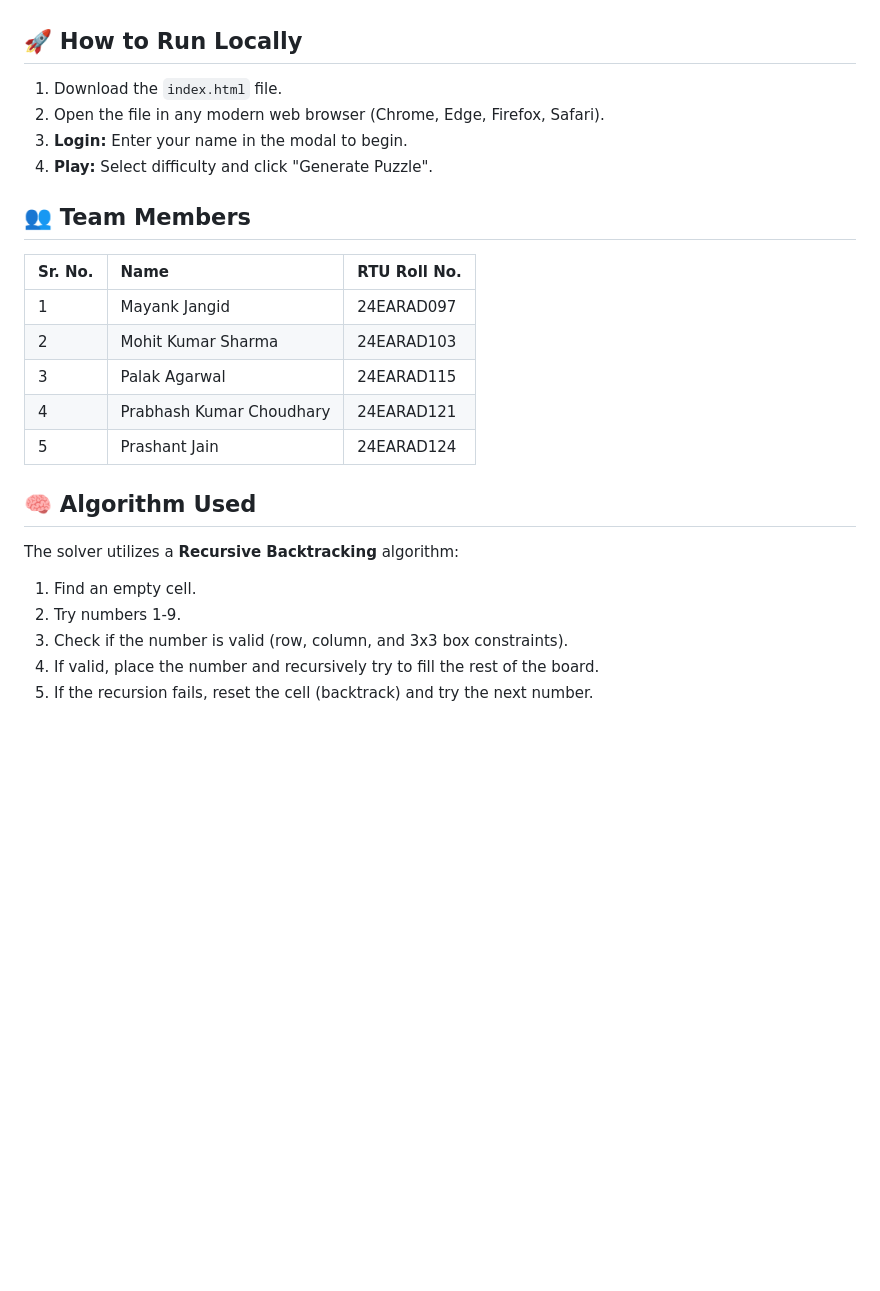
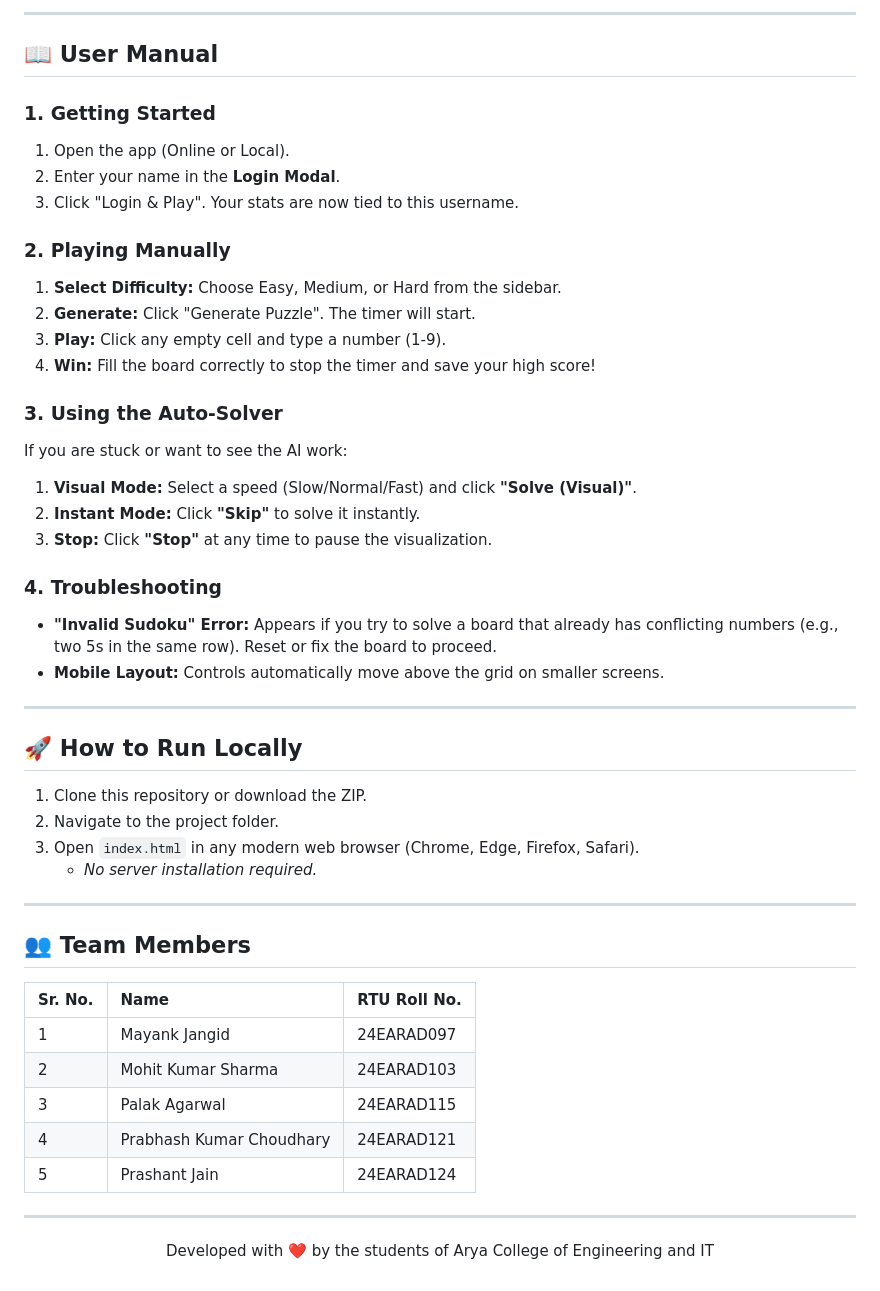
Before and after one commit to prashantjain2718/Sudoku-Solver-Game, a Markdown page: README.md, the part around one of its changes. GitHub-like rendering; blank space fills up the shorter version.

```diff
--- a/README.md
+++ b/README.md
@@ -41,10 +69,38 @@ You can play the game online here: **[https://sudoku-solver-game-nu.vercel.app/]
+---
+
+## 📖 User Manual
+
+### 1. Getting Started
+1.  Open the app (Online or Local).
+2.  Enter your name in the **Login Modal**.
+3.  Click "Login & Play". Your stats are now tied to this username.
+
+### 2. Playing Manually
+1.  **Select Difficulty:** Choose Easy, Medium, or Hard from the sidebar.
+2.  **Generate:** Click "Generate Puzzle". The timer will start.
+3.  **Play:** Click any empty cell and type a number (1-9).
+4.  **Win:** Fill the board correctly to stop the timer and save your high score!
+
+### 3. Using the Auto-Solver
+If you are stuck or want to see the AI work:
+1.  **Visual Mode:** Select a speed (Slow/Normal/Fast) and click **"Solve (Visual)"**.
+2.  **Instant Mode:** Click **"Skip"** to solve it instantly.
+3.  **Stop:** Click **"Stop"** at any time to pause the visualization.
+
+### 4. Troubleshooting
+* **"Invalid Sudoku" Error:** Appears if you try to solve a board that already has conflicting numbers (e.g., two 5s in the same row). Reset or fix the board to proceed.
+* **Mobile Layout:** Controls automatically move above the grid on smaller screens.
+
+---
 
 ## 🚀 How to Run Locally
 
-1.  Download the `index.html` file.
-2.  Open the file in any modern web browser (Chrome, Edge, Firefox, Safari).
-3.  **Login:** Enter your name in the modal to begin.
-4.  **Play:** Select difficulty and click "Generate Puzzle".
+1.  Clone this repository or download the ZIP.
+2.  Navigate to the project folder.
+3.  Open `index.html` in any modern web browser (Chrome, Edge, Firefox, Safari).
+    * *No server installation required.*
+
+---
 
 ## 👥 Team Members
 
@@ -56,11 +112,8 @@ You can play the game online here: **[https://sudoku-solver-game-nu.vercel.app/]
 | 4 | Prabhash Kumar Choudhary | 24EARAD121 |
 | 5 | Prashant Jain | 24EARAD124 |
 
-## 🧠 Algorithm Used
+---
 
-The solver utilizes a **Recursive Backtracking** algorithm:
-1.  Find an empty cell.
-2.  Try numbers 1-9.
-3.  Check if the number is valid (row, column, and 3x3 box constraints).
-4.  If valid, place the number and recursively try to fill the rest of the board.
-5.  If the recursion fails, reset the cell (backtrack) and try the next number.
+<p align="center">
+  Developed with ❤️ by the students of Arya College of Engineering and IT
+</p>
```
Also changed, not shown: other parts of README.md (+47 -19 lines).
